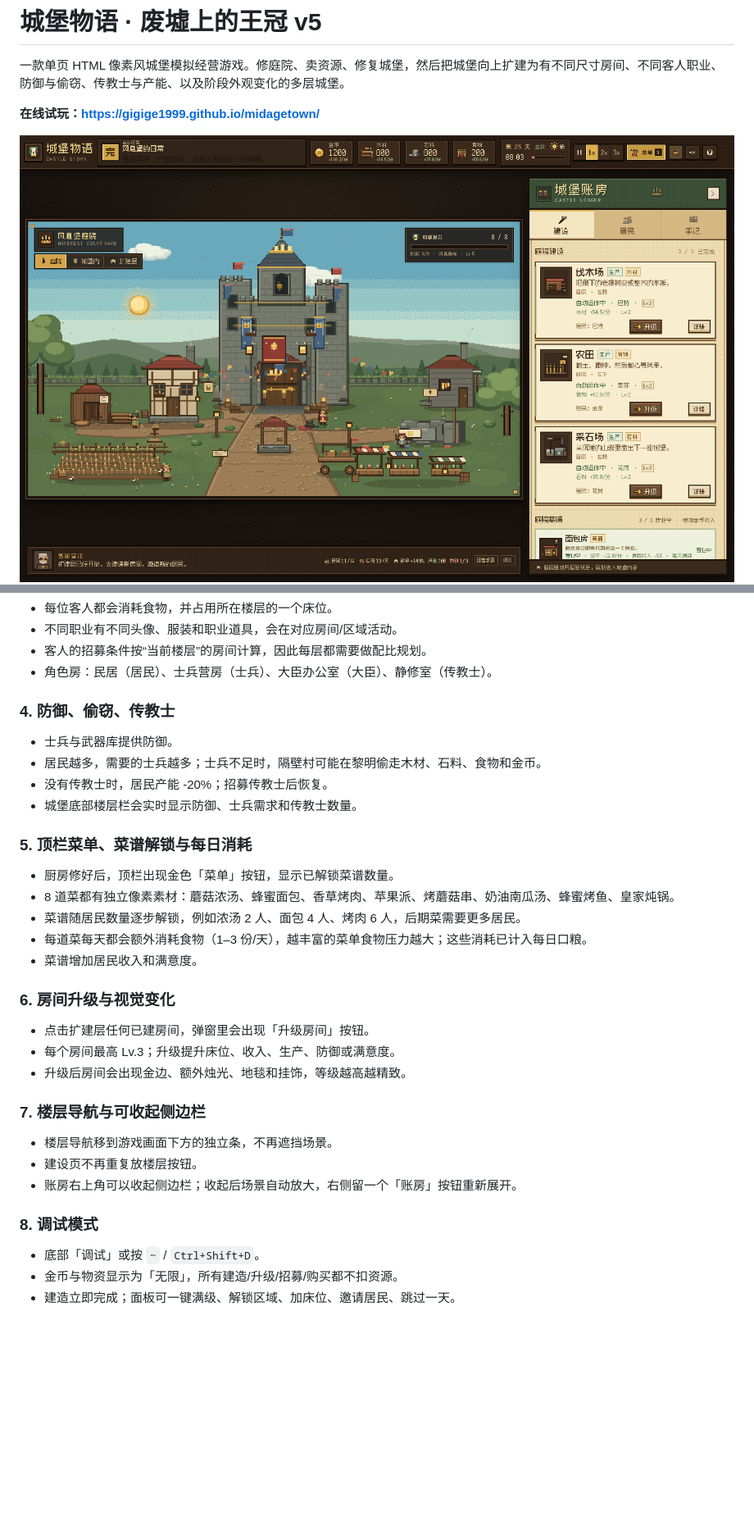
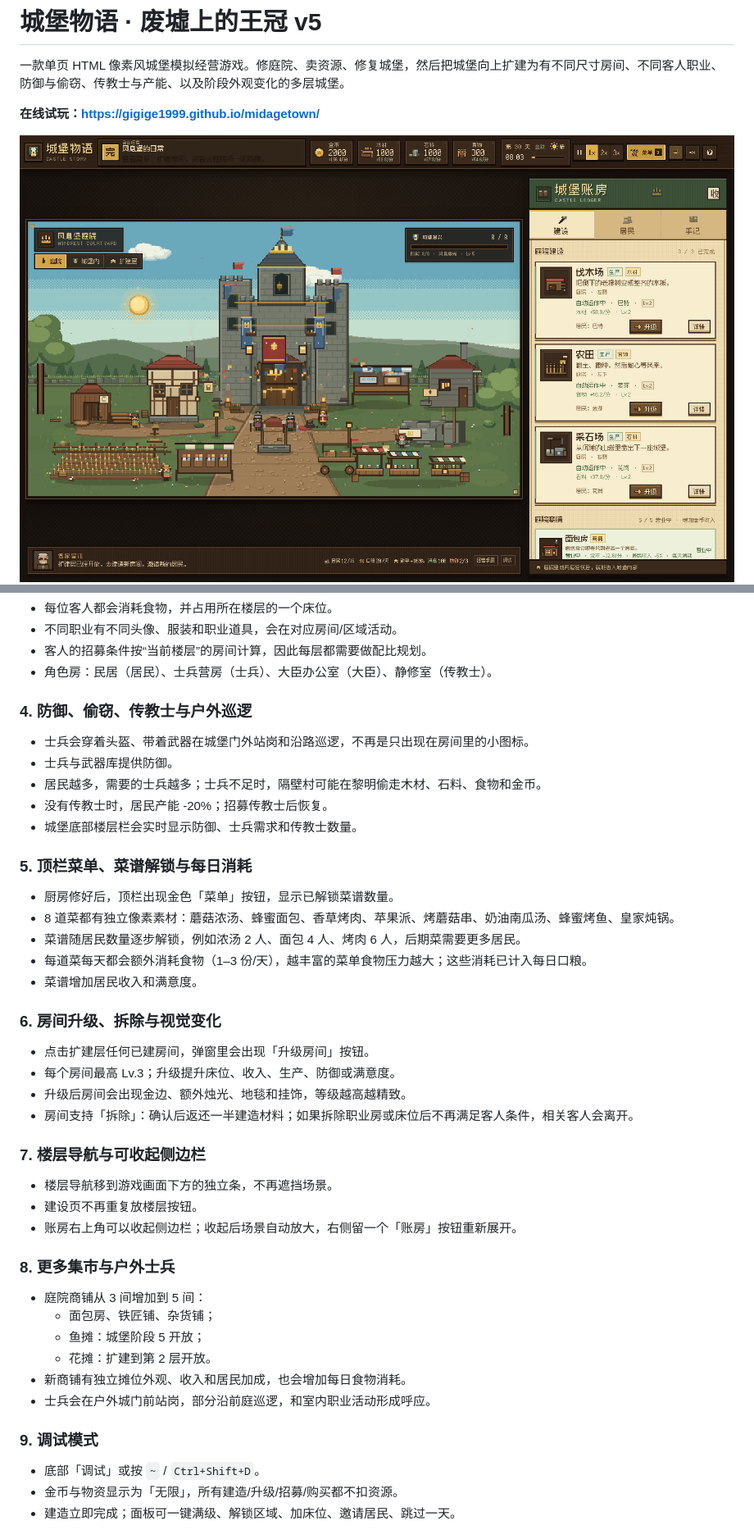
Before and after one commit to gigige1999/midagetown, a Markdown page: README.md, 2 parts joined by grey strips. Shown at 82% size. Drawn GitHub-style; pictures changed too: preview.png; blank space fills up the shorter version.

Commit message:
新增职业专属房、房间拆除、更多集市与户外士兵巡逻

```diff
--- a/README.md
+++ b/README.md
@@ -54,8 +54,9 @@ python3 -m http.server 8765
 - 客人的招募条件按“当前楼层”的房间计算，因此每层都需要做配比规划。
 - 角色房：民居（居民）、士兵营房（士兵）、大臣办公室（大臣）、静修室（传教士）。
 
-### 4. 防御、偷窃、传教士
+### 4. 防御、偷窃、传教士与户外巡逻
 
+- 士兵会穿着头盔、带着武器在城堡门外站岗和沿路巡逻，不再是只出现在房间里的小图标。
 - 士兵与武器库提供防御。
 - 居民越多，需要的士兵越多；士兵不足时，隔壁村可能在黎明偷走木材、石料、食物和金币。
 - 没有传教士时，居民产能 -20%；招募传教士后恢复。
@@ -69,11 +70,12 @@ python3 -m http.server 8765
 - 每道菜每天都会额外消耗食物（1–3 份/天），越丰富的菜单食物压力越大；这些消耗已计入每日口粮。
 - 菜谱增加居民收入和满意度。
 
-### 6. 房间升级与视觉变化
+### 6. 房间升级、拆除与视觉变化
 
 - 点击扩建层任何已建房间，弹窗里会出现「升级房间」按钮。
 - 每个房间最高 Lv.3；升级提升床位、收入、生产、防御或满意度。
 - 升级后房间会出现金边、额外烛光、地毯和挂饰，等级越高越精致。
+- 房间支持「拆除」：确认后返还一半建造材料；如果拆除职业房或床位后不再满足客人条件，相关客人会离开。
 
 ### 7. 楼层导航与可收起侧边栏
 
@@ -81,7 +83,16 @@ python3 -m http.server 8765
 - 建设页不再重复放楼层按钮。
 - 账房右上角可以收起侧边栏；收起后场景自动放大，右侧留一个「账房」按钮重新展开。
 
-### 8. 调试模式
+### 8. 更多集市与户外士兵
+
+- 庭院商铺从 3 间增加到 5 间：
+  - 面包房、铁匠铺、杂货铺；
+  - 鱼摊：城堡阶段 5 开放；
+  - 花摊：扩建到第 2 层开放。
+- 新商铺有独立摊位外观、收入和居民加成，也会增加每日食物消耗。
+- 士兵会在户外城门前站岗，部分沿前庭巡逻，和室内职业活动形成呼应。
+
+### 9. 调试模式
 
 - 底部「调试」或按 `~` / `Ctrl+Shift+D`。
 - 金币与物资显示为「无限」，所有建造/升级/招募/购买都不扣资源。
```
Also changed, not shown: 游戏设计文档.md (+31 -7 lines), 4 other files.
